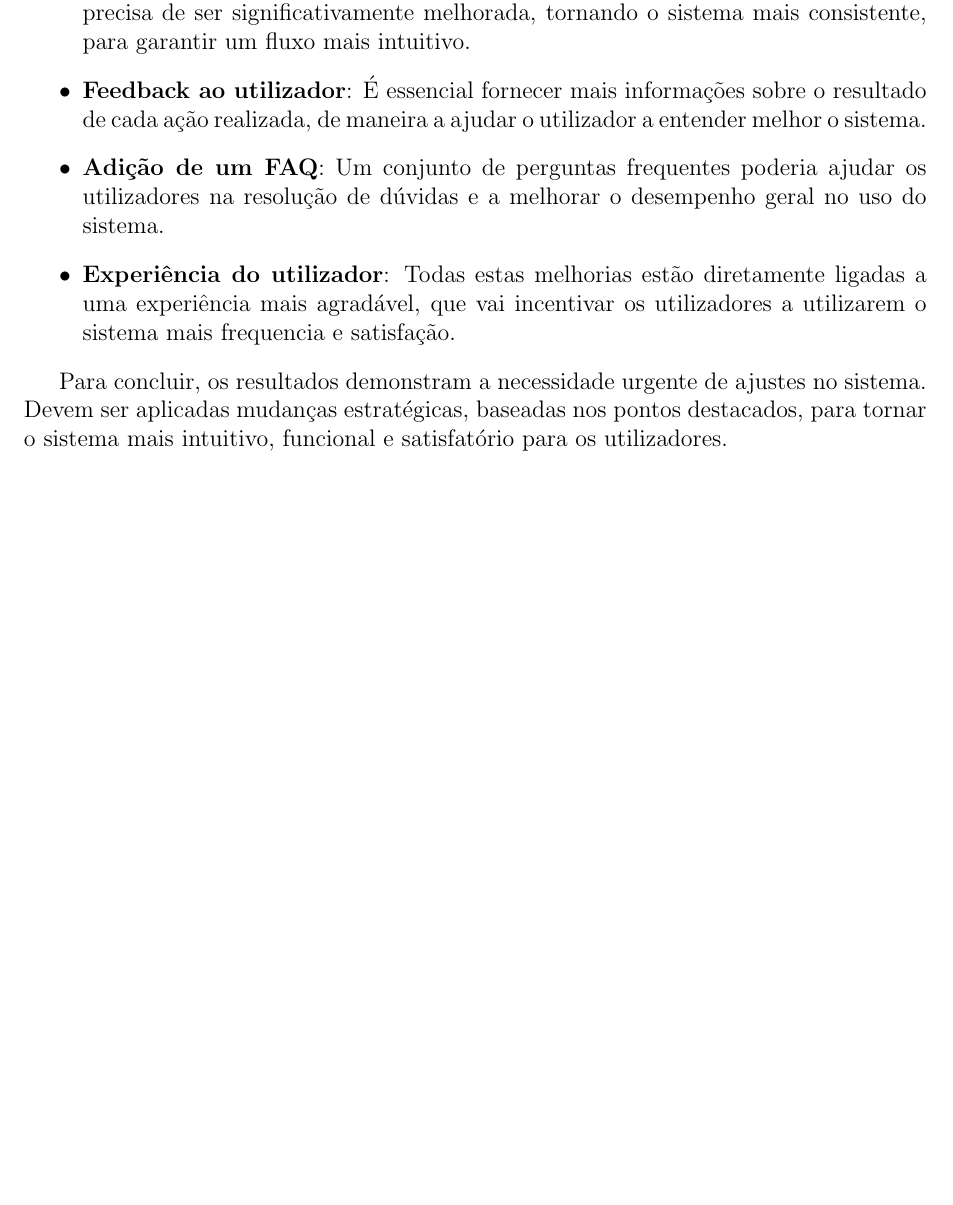
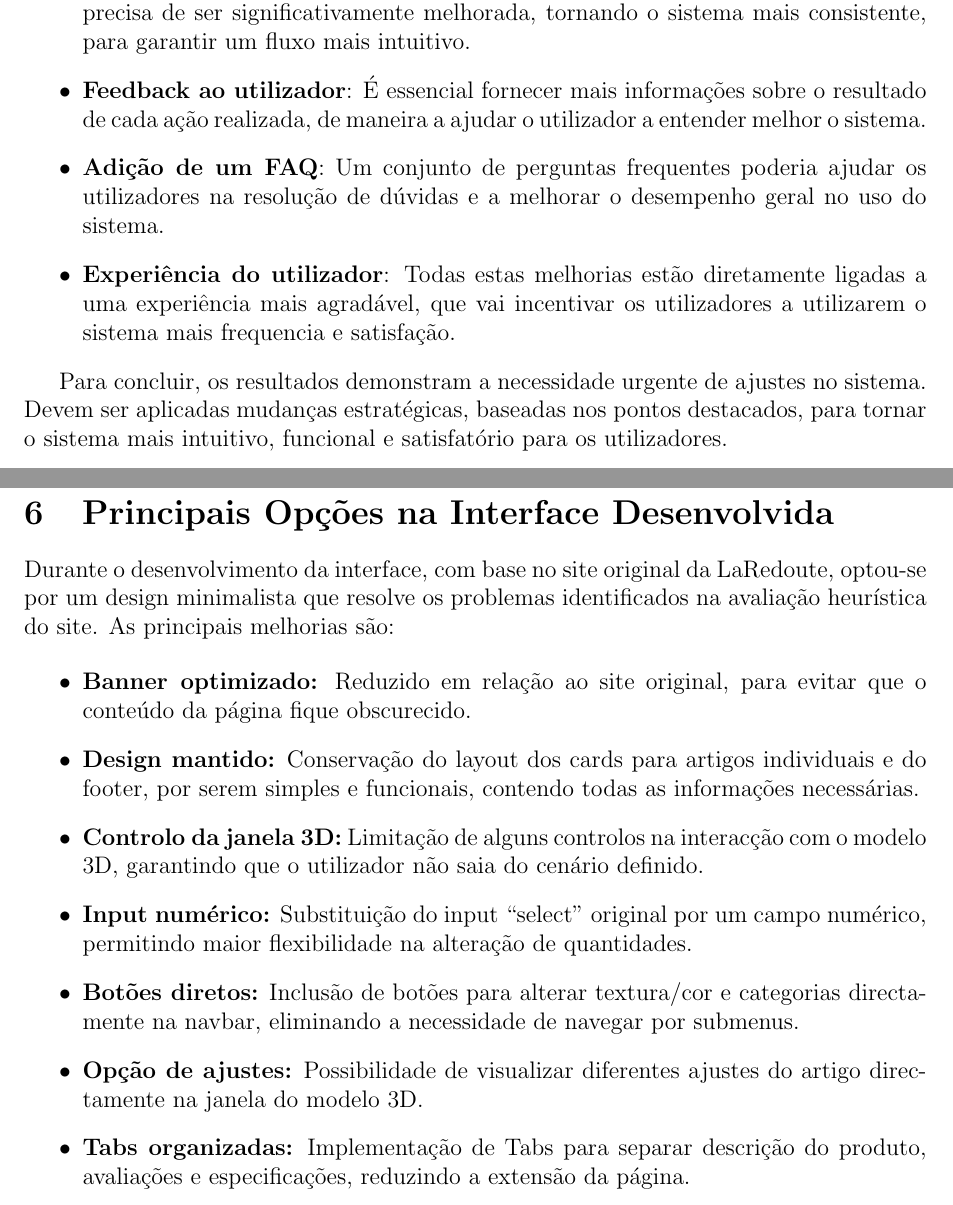
Before and after one commit to RFCarreira33/SGI_Project, a LaTeX document (resources/main.tex): part of page 19 of 19 before the commit and two parts of pages 19 and 20 of 20 after it, the two joined at a grey line, cut so that both start at the same text, the shorter picture padded with empty space. Compiled offline with pdfLaTeX.

Commit message:
Minor changes

```diff
--- a/resources/main.tex
+++ b/resources/main.tex
@@ -438,4 +438,19 @@ Pode-se perceber tambem pelos scores individuais obtidos em cada pergunta que:
 
 Para concluir, os resultados demonstram a necessidade urgente de ajustes no sistema. Devem ser aplicadas mudanças estratégicas, baseadas nos pontos destacados, para tornar o sistema mais intuitivo, funcional e satisfatório para os utilizadores.
 
+\newpage
+\section{Principais Opções na Interface Desenvolvida}
+
+Durante o desenvolvimento da interface, com base no site original da LaRedoute, optou-se por um design minimalista que resolve os problemas identificados na avaliação heurística do site. As principais melhorias são:
+
+\begin{itemize}
+    \item \textbf{Banner optimizado:} Reduzido em relação ao site original, para evitar que o conteúdo da página fique obscurecido.
+    \item \textbf{Design mantido:} Conservação do layout dos cards para artigos individuais e do footer, por serem simples e funcionais, contendo todas as informações necessárias.
+    \item \textbf{Controlo da janela 3D:} Limitação de alguns controlos na interacção com o modelo 3D, garantindo que o utilizador não saia do cenário definido.
+    \item \textbf{Input numérico:} Substituição do input “select” original por um campo numérico, permitindo maior flexibilidade na alteração de quantidades.
+    \item \textbf{Botões diretos:} Inclusão de botões para alterar textura/cor e categorias directamente na navbar, eliminando a necessidade de navegar por submenus.
+    \item \textbf{Opção de ajustes:} Possibilidade de visualizar diferentes ajustes do artigo directamente na janela do modelo 3D.
+    \item \textbf{Tabs organizadas:} Implementação de Tabs para separar descrição do produto, avaliações e especificações, reduzindo a extensão da página.
+\end{itemize}
+
 \end{document}
```
Also changed, not shown: README.md (added).
